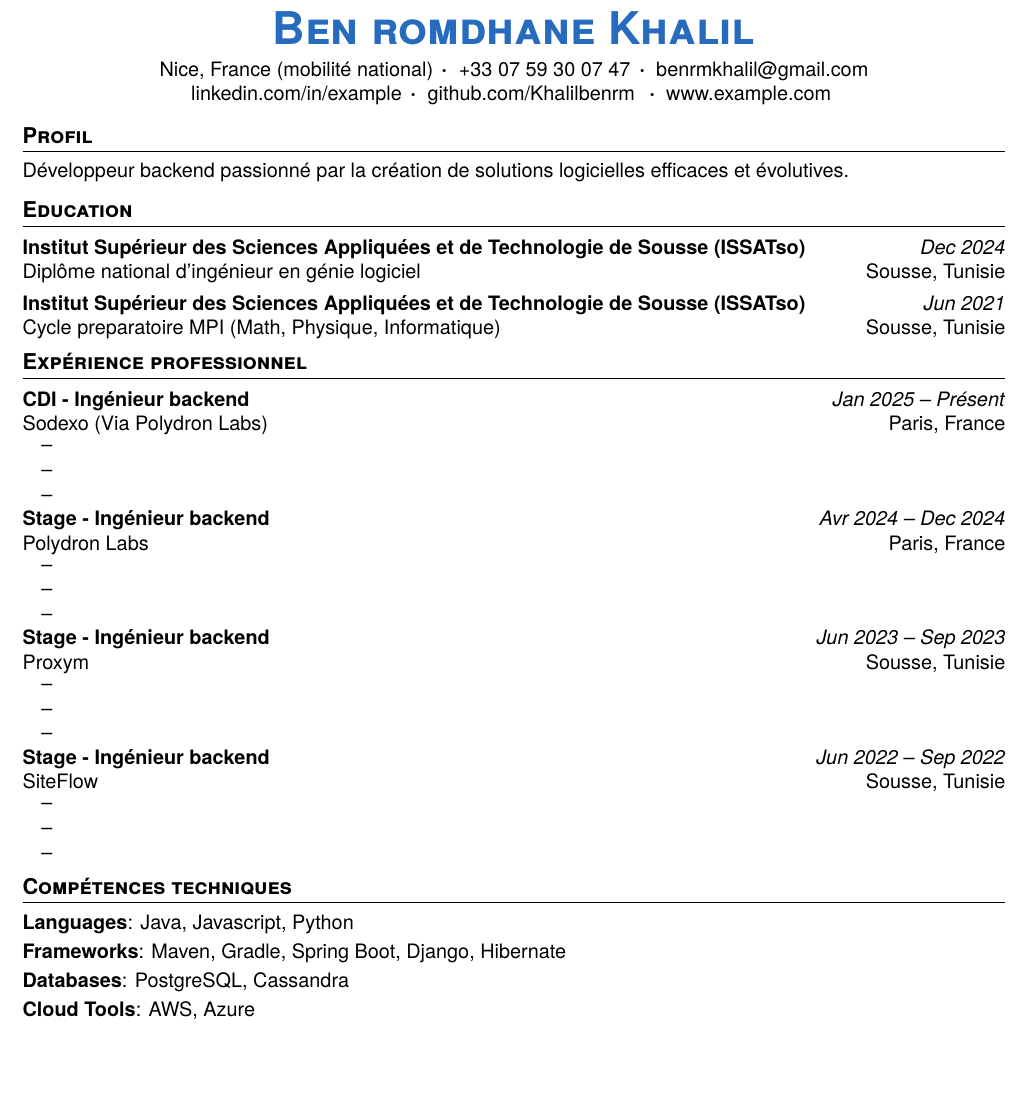
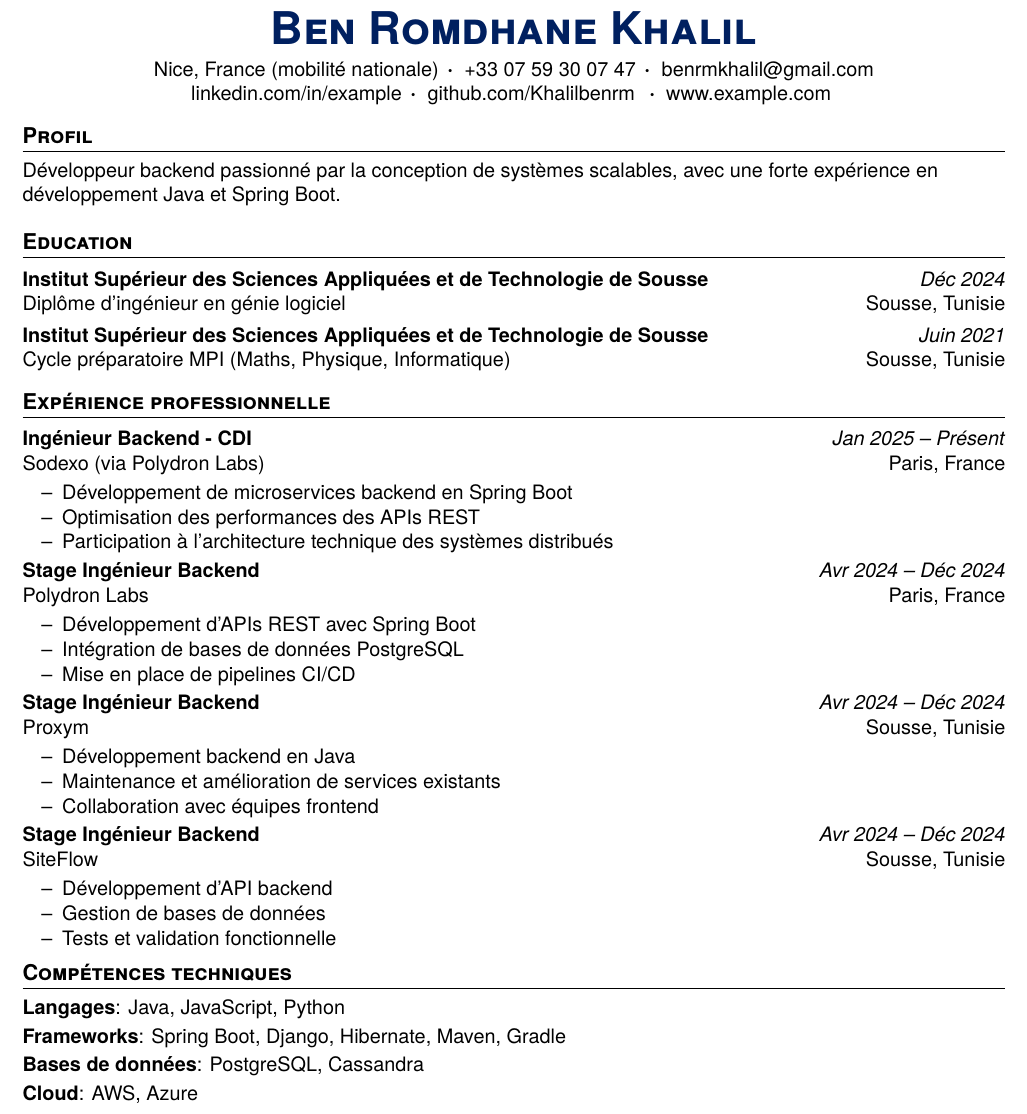
Before and after one commit to Khalilbenrm/latex_cv, a LaTeX CV (cv_khalil_ben_romdhane/junior_developer_template/main.tex, which reads cv_khalil_ben_romdhane/junior_developer_template/resume_config.cls): part of the page, cut so that both start at the same text, the shorter picture padded with empty space. Compiled offline with XeLaTeX.

Commit message:
workflow fix + template customizing

```diff
--- a/cv_khalil_ben_romdhane/junior_developer_template/main.tex
+++ b/cv_khalil_ben_romdhane/junior_developer_template/main.tex
@@ -1,177 +1,113 @@
-%-------------------------
-% Resume Template
-% Author : Orest Tokovenko
-% Github : https://github.com/oresttokovenko
-% License : MIT
-% Type: Junior Developer/CS Student
-%------------------------
-
-%-------------------------------------------------------------------------------
-%                Document & Class
-%-------------------------------------------------------------------------------
-
 \documentclass[letterpaper]{resume_config}
-
-% NOTE: <- font size adjustment is available in the resume_config.cls file on the left hand side. ex. \LoadClass[#pt]{article} where # is 10, 11 or 12
-
-% NOTE: If you need to adjust the space between any two lines, use this function: \vspace{#pt} where # is your number. ex. \vspace{-5pt} decreases the space between lines
-
-%-------------------------------------------------------------------------------
-%                Resume Starts Here
-%-------------------------------------------------------------------------------
 
 \begin{document}
 
+%-------------------------------------------------------------------------------
+% Header
+%-------------------------------------------------------------------------------
+
 \Header
-    {Ben romdhane Khalil} % name
-    {Nice, France (mobilité national)} % city, province
-    {+33 07 59 30 07 47} % phone number
-    {benrmkhalil@gmail.com} % email
-    {example} % https://linkedin.com/in/_______
-    {Khalilbenrm} % https://github.com/_______
-    [www.example.com] % website - this parameter is optional, removing it won't impact the function's behavior
+    {Ben Romdhane Khalil}
+    {Nice, France (mobilité nationale)}
+    {+33 07 59 30 07 47}
+    {benrmkhalil@gmail.com}
+    {example}
+    {Khalilbenrm}
+    [www.example.com]
 
 %-------------------------------------------------------------------------------
-%                Profil
+% Profile
 %-------------------------------------------------------------------------------
 
 \section{Profil}
 \Profil
-    {Développeur backend passionné par la création de solutions logicielles efficaces et évolutives.} % description
+{Développeur backend passionné par la conception de systèmes scalables, avec une forte expérience en développement Java et Spring Boot.}
 
-\vspace{-14pt}
+\vspace{-10pt}
+
 %-------------------------------------------------------------------------------
-%                Education
+% Education
 %-------------------------------------------------------------------------------
 
 \section{Education}
-\EducationExperience
-    {Institut Supérieur des Sciences Appliquées et de Technologie de Sousse (ISSATso)} % school name
-    {Diplôme national d’ingénieur en génie logiciel} % credential name
-    {Dec 2024} % date of graduation
-    {Sousse, Tunisie} % city, country of school
 
 \EducationExperience
-    {Institut Supérieur des Sciences Appliquées et de Technologie de Sousse (ISSATso)} % school name
-    {Cycle preparatoire MPI (Math, Physique, Informatique)} % credential name
-    {Jun 2021} % date of graduation
-    {Sousse, Tunisie} % city, country of school
+{Institut Supérieur des Sciences Appliquées et de Technologie de Sousse}
+{Diplôme d’ingénieur en génie logiciel}
+{Déc 2024}
+{Sousse, Tunisie}
 
+\EducationExperience
+{Institut Supérieur des Sciences Appliquées et de Technologie de Sousse}
+{Cycle préparatoire MPI (Maths, Physique, Informatique)}
+{Juin 2021}
+{Sousse, Tunisie}
 
-\vspace{-14pt}
+\vspace{-10pt}
 
 %-------------------------------------------------------------------------------
-%                Work Experience
+% Experience
 %-------------------------------------------------------------------------------
 
-\section{Expérience professionnel}
+\section{Expérience professionnelle}
 
 \WorkExperience
-    {CDI - Ingénieur backend} % job title
-    {Sodexo (Via Polydron Labs)} % company name
-    {Jan 2025 -- Présent} % beginning and end of employment. If currently employed write " - Present"
-    {Paris, France} % city, country of employment
-    {
-        \item
-        \item
-        \item
-    }
-\WorkExperience
-    {Stage - Ingénieur backend} % job title
-    {Polydron Labs} % company name
-    {Avr 2024 -- Dec 2024} % beginning and end of employment. If currently employed write " - Present"
-    {Paris, France} % city, country of employment
-    {
-        \item
-        \item
-        \item
-
-    }
-\WorkExperience
-    {Stage - Ingénieur backend} % job title
-    {Proxym} % company name
-    {Jun 2023 -- Sep 2023} % beginning and end of employment. If currently employed write " - Present"
-    {Sousse, Tunisie} % city, country of employment
-    {
-        \item
-        \item
-        \item
-
-    }
+{Ingénieur Backend - CDI}
+{Sodexo (via Polydron Labs)}
+{Jan 2025 -- Présent}
+{Paris, France}
+{
+\item Développement de microservices backend en Spring Boot
+\item Optimisation des performances des APIs REST
+\item Participation à l’architecture technique des systèmes distribués
+}
 
 \WorkExperience
-    {Stage - Ingénieur backend} % job title
-    {SiteFlow} % company name
-    {Jun 2022 -- Sep 2022} % beginning and end of employment. If currently employed write " - Present"
-    {Sousse, Tunisie} % city, country of employment
-    {
-        \item
-        \item
-        \item
+{Stage Ingénieur Backend}
+{Polydron Labs}
+{Avr 2024 -- Déc 2024}
+{Paris, France}
+{
+\item Développement d’APIs REST avec Spring Boot
+\item Intégration de bases de données PostgreSQL
+\item Mise en place de pipelines CI/CD
+}
 
-    }
+\WorkExperience
+{Stage Ingénieur Backend}
+{Proxym}
+{Avr 2024 -- Déc 2024}
+{Sousse, Tunisie}
+{
+\item Développement backend en Java
+\item Maintenance et amélioration de services existants
+\item Collaboration avec équipes frontend
+}
 
-
+\WorkExperience
+{Stage Ingénieur Backend}
+{SiteFlow}
+{Avr 2024 -- Déc 2024}
+{Sousse, Tunisie}
+{
+\item Développement d’API backend
+\item Gestion de bases de données
+\item Tests et validation fonctionnelle
+}
 
 \vspace{-10pt}
-%-------------------------------------------------------------------------------
-%                Projects
-%\section{Projects}
-%\Project
-%    {Gitlytics} % project name
-%    {Python, Flask, React, PostgreSQL, Docker} % technologies
-%    {account/repository} % https://github.com/____/____
-%    {
-%\item Developed a full-stack web application using with Flask serving a REST API with React as the frontend
-%\item Implemented GitHub OAuth to get data from user's repositories
-%\item Visualized GitHub data to show collaboration
-%\item Used Celery and Redis for asynchronous tasks
-%    }
-%\Project
-%    {Gitlytics} % project name
-%    {Python, Flask, React, PostgreSQL, Docker} % technologies
-%    {account/repository} % https://github.com/____/____
-%    {
-%\item Developed a full-stack web application using with Flask serving a REST API with React as the frontend
-%\item Implemented GitHub OAuth to get data from user's repositories
-%\item Visualized GitHub data to show collaboration
-%\item Used Celery and Redis for asynchronous tasks
-%    }
-%\vspace{-8pt}
-%-------------------------------------------------------------------------------
-
 
 %-------------------------------------------------------------------------------
-%  Certifications
-% \section{Certifications}
-% \vspace{2pt}
-
-% \Certification
-%   {Certified Developer - Associate} % credential name
-% {Amazon Web Services (AWS)} % issuing institution
-% {Aug 2016} % date of completion
-% \vspace{-7pt}
-%-------------------------------------------------------------------------------
-
-
-
-%-------------------------------------------------------------------------------
-%                Skills
+% Skills
 %-------------------------------------------------------------------------------
 
 \section{Compétences techniques}
 
-\vspace{1pt}
-
 \SkillList{
-    \SkillItem{Languages}{: Java, Javascript, Python}
-    \SkillItem{Frameworks}{: Maven, Gradle, Spring Boot, Django, Hibernate}
-    \SkillItem{Databases}{: PostgreSQL, Cassandra}
-    \SkillItem{Cloud Tools}{: AWS, Azure}
+    \SkillItem{Langages}{: Java, JavaScript, Python}
+    \SkillItem{Frameworks}{: Spring Boot, Django, Hibernate, Maven, Gradle}
+    \SkillItem{Bases de données}{: PostgreSQL, Cassandra}
+    \SkillItem{Cloud}{: AWS, Azure}
 }
 
 \end{document}
-
-%-------------------------------------------------------------------------------
-%                Resume Ends Here
-%-------------------------------------------------------------------------------
--- a/cv_khalil_ben_romdhane/junior_developer_template/resume_config.cls
+++ b/cv_khalil_ben_romdhane/junior_developer_template/resume_config.cls
@@ -108,10 +107,11 @@
     \end{itemize}
 }
 
+% Project
 \newcommand{\Project}[4]{
     \noindent
     \begin{tabular*}{\textwidth}{@{}l @{\extracolsep{\fill}} r}
-        \textbf{#1} $|$ #2 \href{https://github.com/#3}{\faGithub} \\ % Added '&' before \href
+        \textbf{#1} $|$ #2 \href{https://github.com/#3}{GitHub}
     \end{tabular*}
 
     \begin{itemize}[noitemsep, topsep=0pt, leftmargin=2em, label=--]
@@ -131,15 +133,17 @@
         #2 & #4 \\
     \end{tabular*}
 }
+
+% Profile
 \newcommand{\Profil}[1]{
-    \noindent
     #1\\[10pt]
 }
 
+% Skills
 \newcommand{\SkillItem}[2]{\item \textbf{#1}{#2}}
 
 \newcommand{\SkillList}[1]{
     \begin{itemize}[label={}, itemsep=-0.2em, leftmargin=0em]
-                #1
-        \end{itemize}
+        #1
+    \end{itemize}
 }
```
Also changed, not shown: .github/workflows/compile-and-upload.yml (+28 -4 lines), cv_khalil_ben_romdhane/junior_developer_template/resume_config.cls (71 more changed lines).
